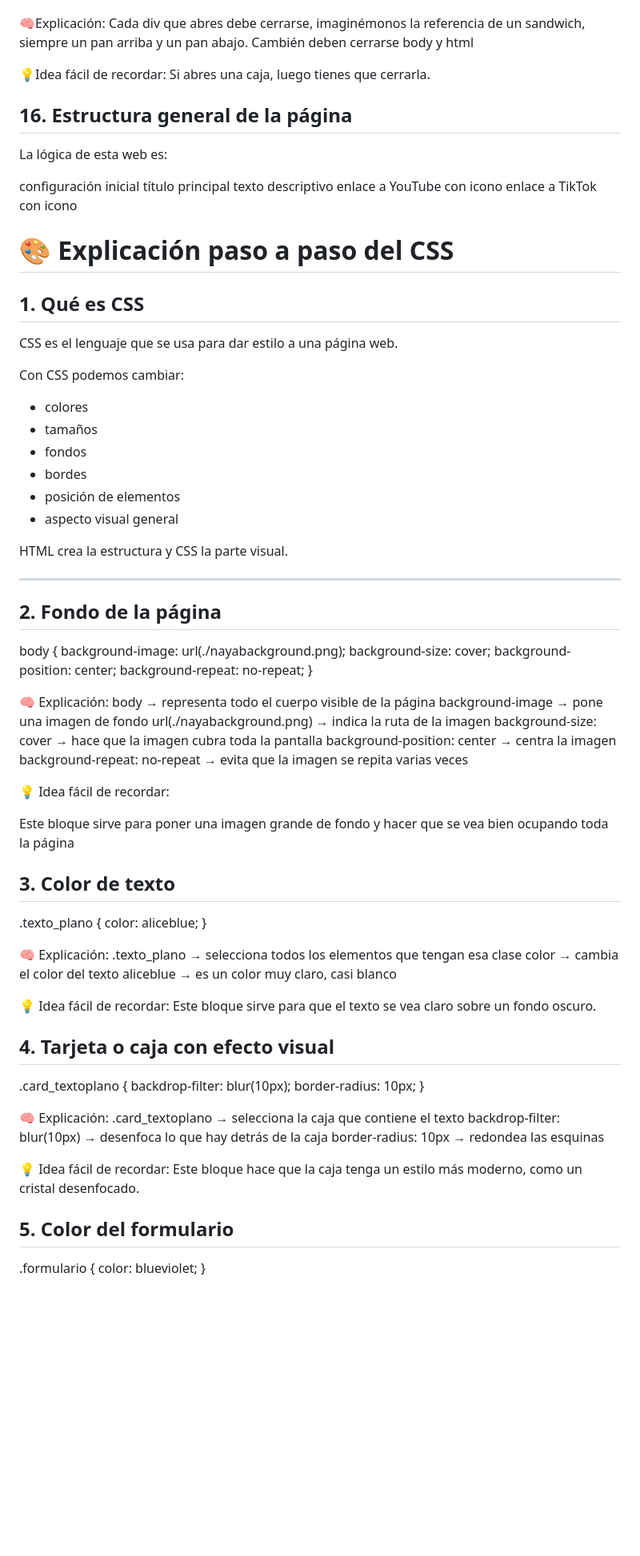
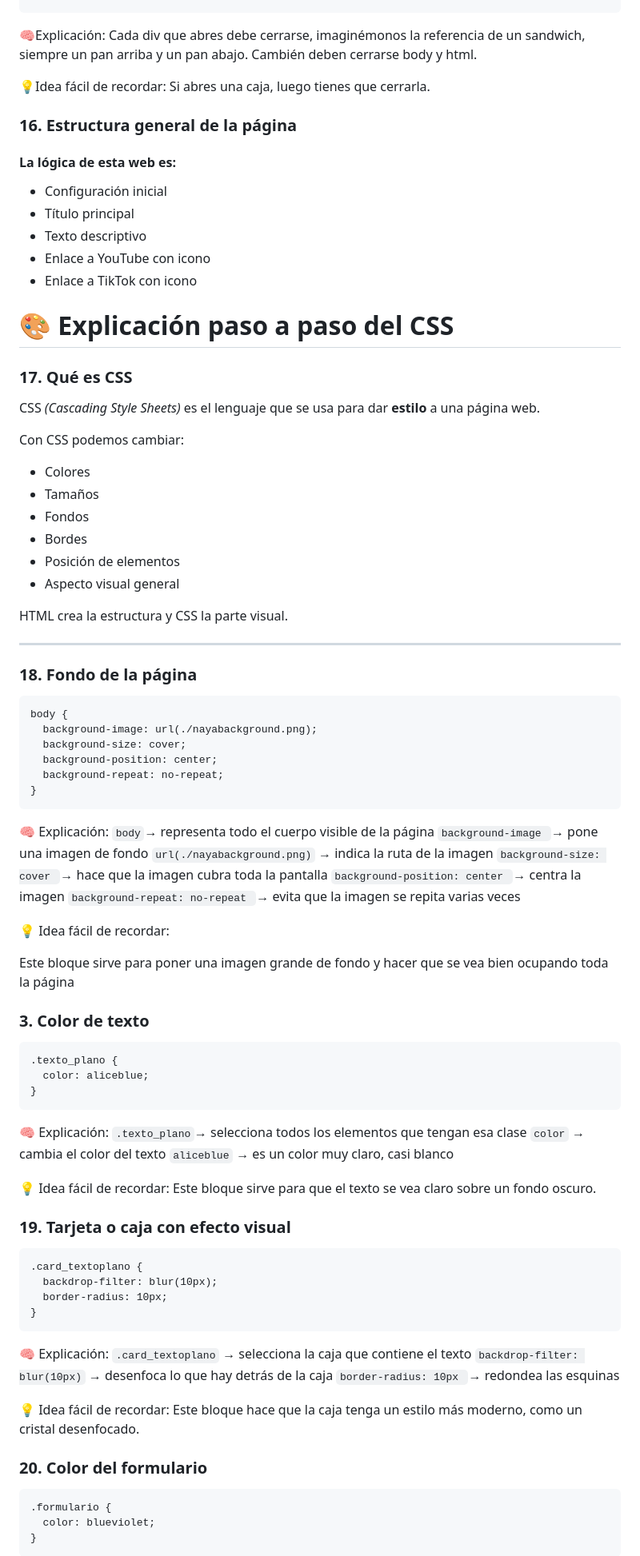
Before and after one commit to adryeli/naya, a Markdown page: README.md, the part around one of its changes. Shown at 80% size. Drawn GitHub-style; blank space fills up the shorter version.

````diff
--- a/README.md
+++ b/README.md
@@ -249,99 +246,98 @@ Ejemplo:
 </div>
 </body>
 </html>
-
+```
 🧠Explicación:
 Cada div que abres debe cerrarse, imaginémonos la referencia de un sandwich, siempre un pan arriba y un pan abajo.
-Cambién deben cerrarse body y html
+Cambién deben cerrarse body y html.
 
 💡Idea fácil de recordar:
 Si abres una caja, luego tienes que cerrarla.
 
-## 16. Estructura general de la página
+### 16. Estructura general de la página
 
-La lógica de esta web es:
+#### La lógica de esta web es:
 
-configuración inicial
-título principal
-texto descriptivo
-enlace a YouTube con icono
-enlace a TikTok con icono
+- Configuración inicial
+- Título principal
+- Texto descriptivo
+- Enlace a YouTube con icono
+- Enlace a TikTok con icono
 
 
 # 🎨 Explicación paso a paso del CSS
 
-## 1. Qué es CSS
+### 17. Qué es CSS
 
-CSS es el lenguaje que se usa para dar estilo a una página web.
+CSS *(Cascading Style Sheets)* es el lenguaje que se usa para dar **estilo** a una página web.
 
 Con CSS podemos cambiar:
 
-- colores
-- tamaños
-- fondos
-- bordes
-- posición de elementos
-- aspecto visual general
+- Colores
+- Tamaños
+- Fondos
+- Bordes
+- Posición de elementos
+- Aspecto visual general
 
 HTML crea la estructura y CSS la parte visual.
 
 ---
 
-## 2. Fondo de la página
-
-
+### 18. Fondo de la página
+```
 body {
   background-image: url(./nayabackground.png);
   background-size: cover;
   background-position: center;
   background-repeat: no-repeat;
 }
-
+```
 🧠 Explicación:
-body → representa todo el cuerpo visible de la página
-background-image → pone una imagen de fondo
-url(./nayabackground.png) → indica la ruta de la imagen
-background-size: cover → hace que la imagen cubra toda la pantalla
-background-position: center → centra la imagen
-background-repeat: no-repeat → evita que la imagen se repita varias veces
+```body```→ representa todo el cuerpo visible de la página
+```background-image ```→ pone una imagen de fondo
+```url(./nayabackground.png)``` → indica la ruta de la imagen
+```background-size: cover ```→ hace que la imagen cubra toda la pantalla
+```background-position: center ```→ centra la imagen
+```background-repeat: no-repeat ```→ evita que la imagen se repita varias veces
 
 💡 Idea fácil de recordar:
 
  Este bloque sirve para poner una imagen grande de fondo y hacer que se vea bien ocupando toda la página
 
-## 3. Color de texto
-
+### 3. Color de texto
+```
 .texto_plano {
   color: aliceblue;
 }
-
+```
 🧠 Explicación:
-.texto_plano → selecciona todos los elementos que tengan esa clase
-color → cambia el color del texto
-aliceblue → es un color muy claro, casi blanco
+```.texto_plano```→ selecciona todos los elementos que tengan esa clase
+```color``` → cambia el color del texto
+```aliceblue``` → es un color muy claro, casi blanco
 
 💡 Idea fácil de recordar:
 Este bloque sirve para que el texto se vea claro sobre un fondo oscuro.
 
-## 4. Tarjeta o caja con efecto visual
-
+### 19. Tarjeta o caja con efecto visual
+```
 .card_textoplano {
   backdrop-filter: blur(10px);
   border-radius: 10px;
 }
-
+```
 🧠 Explicación:
-.card_textoplano → selecciona la caja que contiene el texto
-backdrop-filter: blur(10px) → desenfoca lo que hay detrás de la caja
-border-radius: 10px → redondea las esquinas
+```.card_textoplano``` → selecciona la caja que contiene el texto
+```backdrop-filter: blur(10px)``` → desenfoca lo que hay detrás de la caja
+```border-radius: 10px ```→ redondea las esquinas
 
 💡 Idea fácil de recordar:
 Este bloque hace que la caja tenga un estilo más moderno, como un cristal desenfocado.
 
-## 5. Color del formulario
-
+### 20. Color del formulario
+```
 .formulario {
   color: blueviolet;
 }
-
+```
 🧠 Explicación:
````
Also changed, not shown: other parts of README.md (+64 -64 lines).
